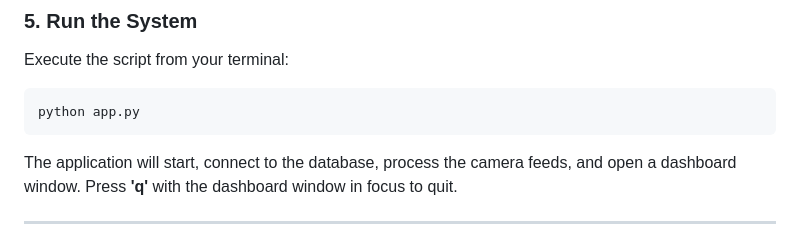
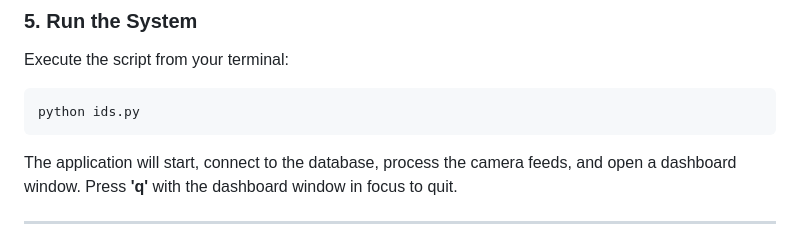
Before and after one commit to adityapatil37/PIDS, a Markdown page: README.md, the part around the change. GitHub-like rendering.

````diff
--- a/README.md
+++ b/README.md
@@ -135,7 +135,7 @@ Open `app.py` and modify these sections:
 Execute the script from your terminal:
 
 ```bash
-python app.py
+python ids.py
 ```
 
 The application will start, connect to the database, process the camera feeds, and open a dashboard window. Press **'q'** with the dashboard window in focus to quit.
````
